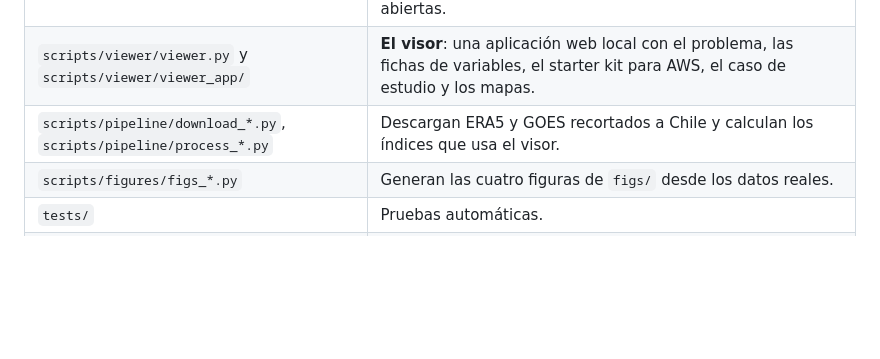
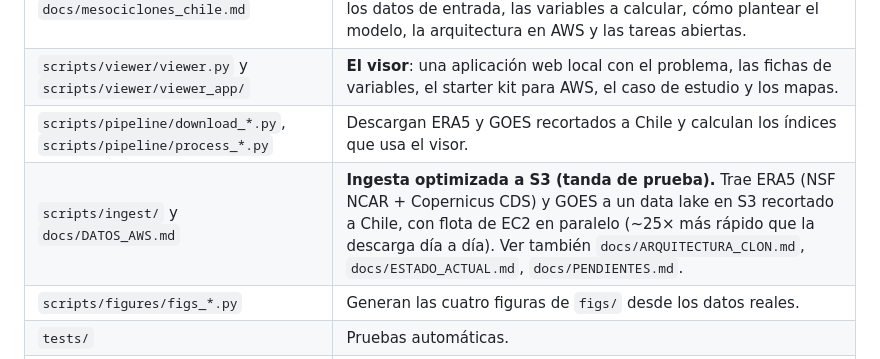
Before and after one commit to BAFCS/Prompters-AWS-Tornado, a Markdown page: README.md, the part around the change. Rendered like a GitHub page; blank space fills up the shorter version.

```diff
--- a/README.md
+++ b/README.md
@@ -17,6 +17,7 @@ a partir del reanálisis **ERA5** y las imágenes multiespectrales del satélite
 | `docs/mesociclones_chile.md` | **El documento principal.** El problema, la física, el caso chileno, los datos de entrada, las variables a calcular, cómo plantear el modelo, la arquitectura en AWS y las tareas abiertas. |
 | `scripts/viewer/viewer.py` y `scripts/viewer/viewer_app/` | **El visor**: una aplicación web local con el problema, las fichas de variables, el starter kit para AWS, el caso de estudio y los mapas. |
 | `scripts/pipeline/download_*.py`, `scripts/pipeline/process_*.py` | Descargan ERA5 y GOES recortados a Chile y calculan los índices que usa el visor. |
+| `scripts/ingest/` y `docs/DATOS_AWS.md` | **Ingesta optimizada a S3 (tanda de prueba).** Trae ERA5 (NSF NCAR + Copernicus CDS) y GOES a un data lake en S3 recortado a Chile, con flota de EC2 en paralelo (~25× más rápido que la descarga día a día). Ver también `docs/ARQUITECTURA_CLON.md`, `docs/ESTADO_ACTUAL.md`, `docs/PENDIENTES.md`. |
 | `scripts/figures/figs_*.py` | Generan las cuatro figuras de `figs/` desde los datos reales. |
 | `tests/` | Pruebas automáticas. |
 | `AGENTS.md` | Convenciones del código y trampas del dominio, para personas y agentes de código. |
```
Also changed, not shown: infra/README.md (+5 -0 lines), infra/terraform/README.md (+13 -0 lines).
